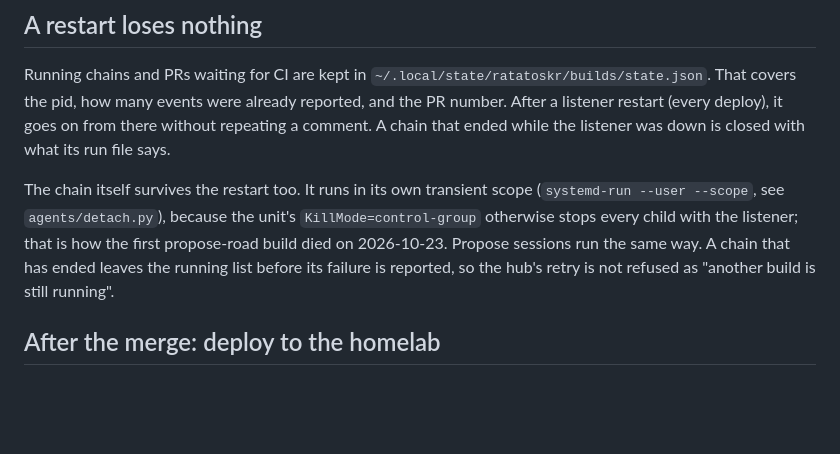
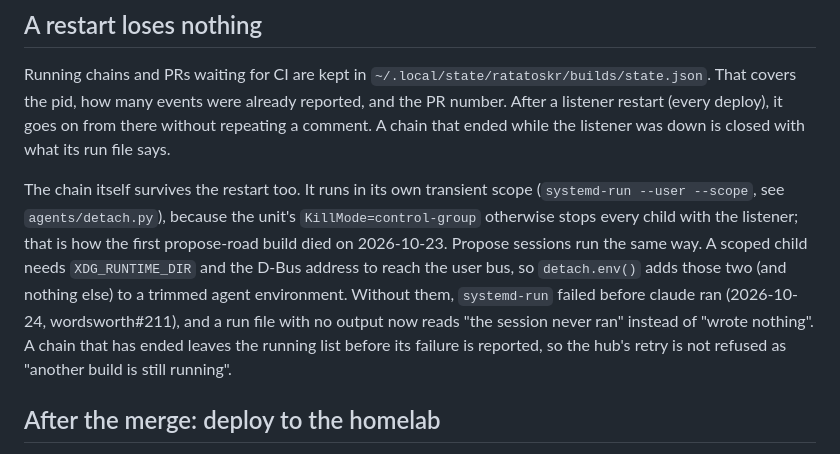
Before and after one commit to MWest2020/ratatoskr, a Markdown page: docs/how-to/build-from-chat.md, the part around the change. Rendered like a GitHub page; blank space fills up the shorter version.

Commit message:
docs: scoped children need the user bus
Co-Authored-By: Claude Opus 5.5 <noreply@anthropic.com>

```diff
--- a/docs/how-to/build-from-chat.md
+++ b/docs/how-to/build-from-chat.md
@@ -82,7 +82,11 @@ The chain itself survives the restart too. It runs in its own transient scope
 (`systemd-run --user --scope`, see `agents/detach.py`), because the unit's
 `KillMode=control-group` otherwise stops every child with the listener; that
 is how the first propose-road build died on 2026-10-23. Propose sessions run
-the same way. A chain that has ended leaves the running list before its
+the same way. A scoped child needs `XDG_RUNTIME_DIR` and the D-Bus address to
+reach the user bus, so `detach.env()` adds those two (and nothing else) to a
+trimmed agent environment. Without them, `systemd-run` failed before claude
+ran (2026-10-24, wordsworth#211), and a run file with no output now reads "the
+session never ran" instead of "wrote nothing". A chain that has ended leaves the running list before its
 failure is reported, so the hub's retry is not refused as "another build is
 still running".
 
```
